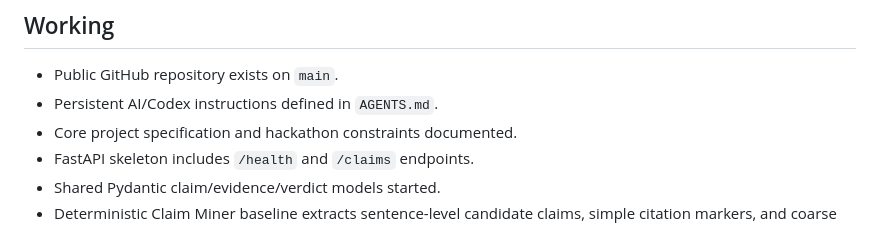
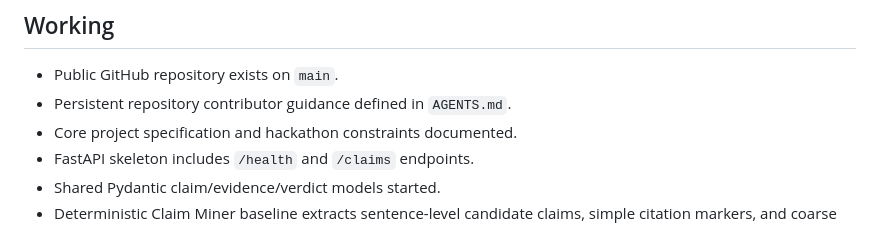
Before and after one commit to couch-poetaytoe2024/evidence-lineage, a Markdown page: docs/PROJECT_STATUS.md, the part around the change. Drawn GitHub-style.

```diff
--- a/docs/PROJECT_STATUS.md
+++ b/docs/PROJECT_STATUS.md
@@ -7,7 +7,7 @@ Evidence retrieval and Evidence Agent MVP
 ## Working
 
 - Public GitHub repository exists on `main`.
-- Persistent AI/Codex instructions defined in `AGENTS.md`.
+- Persistent repository contributor guidance defined in `AGENTS.md`.
 - Core project specification and hackathon constraints documented.
 - FastAPI skeleton includes `/health` and `/claims` endpoints.
 - Shared Pydantic claim/evidence/verdict models started.
```
Also changed, not shown: README.md (+1 -1 lines).
